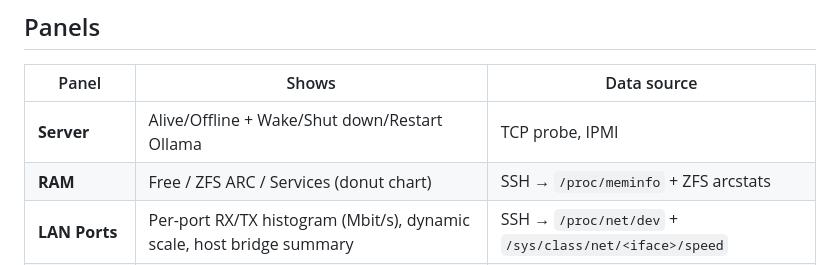
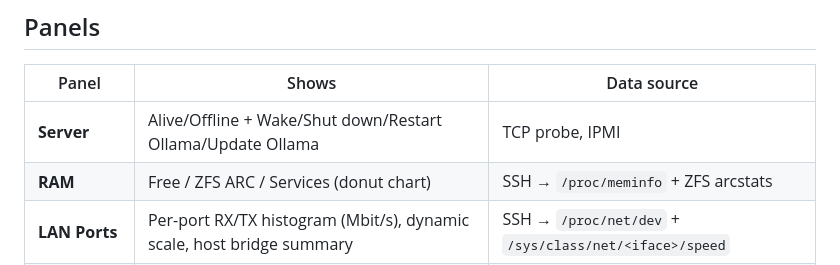
Before and after one commit to george7979/llm-local-monitor, a Markdown page: README.md, the part around the change. Drawn GitHub-style.

Commit message:
docs: add Update Ollama to README Server panel
Co-Authored-By: Claude Opus 4.8 (1M context) <noreply@anthropic.com>

```diff
--- a/README.md
+++ b/README.md
@@ -28,7 +28,7 @@ The dashboard ships with a **dark theme** (default) and a **light theme** (Blue-
 
 | Panel | Shows | Data source |
 |-------|-------|-------------|
-| **Server** | Alive/Offline + Wake/Shut down/Restart Ollama | TCP probe, IPMI |
+| **Server** | Alive/Offline + Wake/Shut down/Restart Ollama/Update Ollama | TCP probe, IPMI |
 | **RAM** | Free / ZFS ARC / Services (donut chart) | SSH → `/proc/meminfo` + ZFS arcstats |
 | **LAN Ports** | Per-port RX/TX histogram (Mbit/s), dynamic scale, host bridge summary | SSH → `/proc/net/dev` + `/sys/class/net/<iface>/speed` |
 | **Ollama App** | Status, CPU%, RAM, Block I/O, Network | SSH → cgroup `/sys/fs/cgroup/docker/<id>/` + `midclt` |
```
